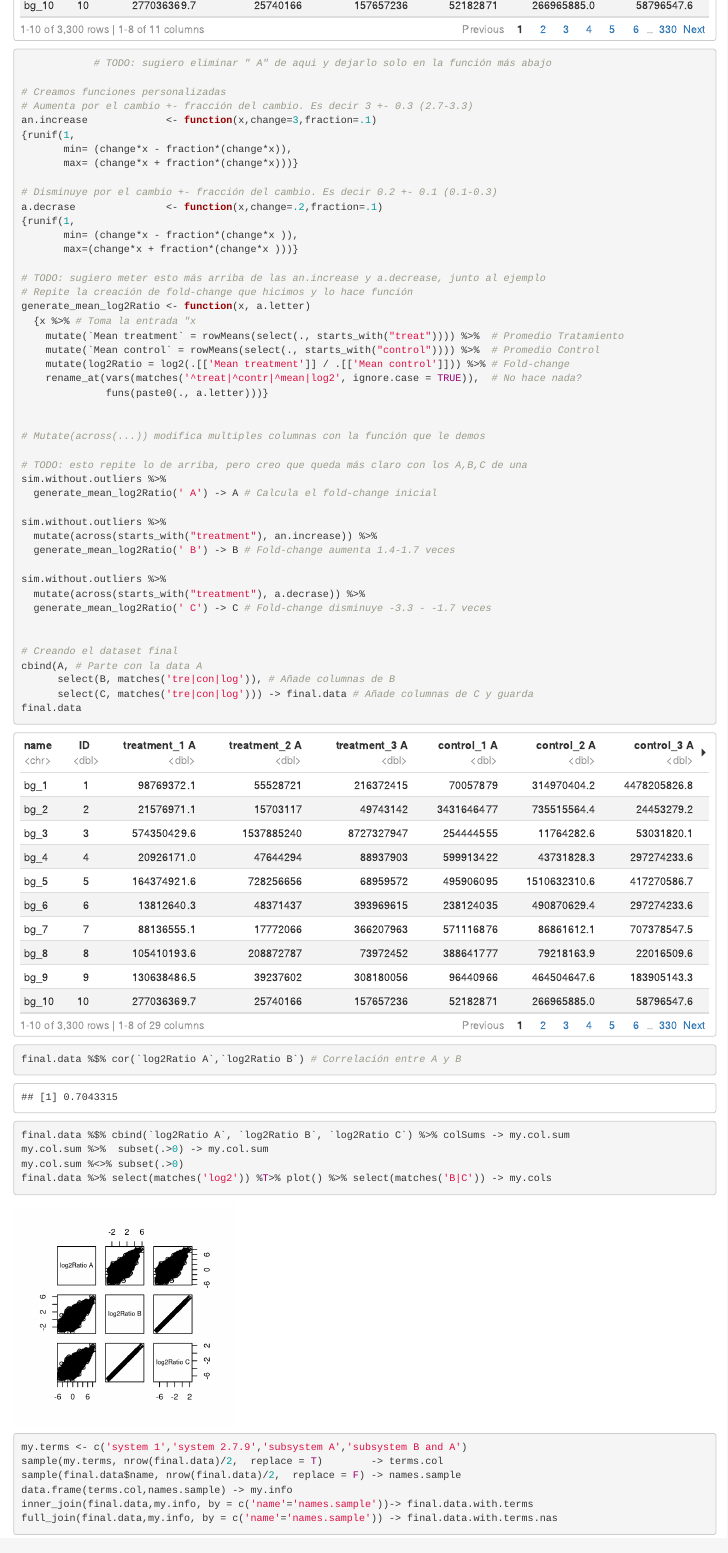
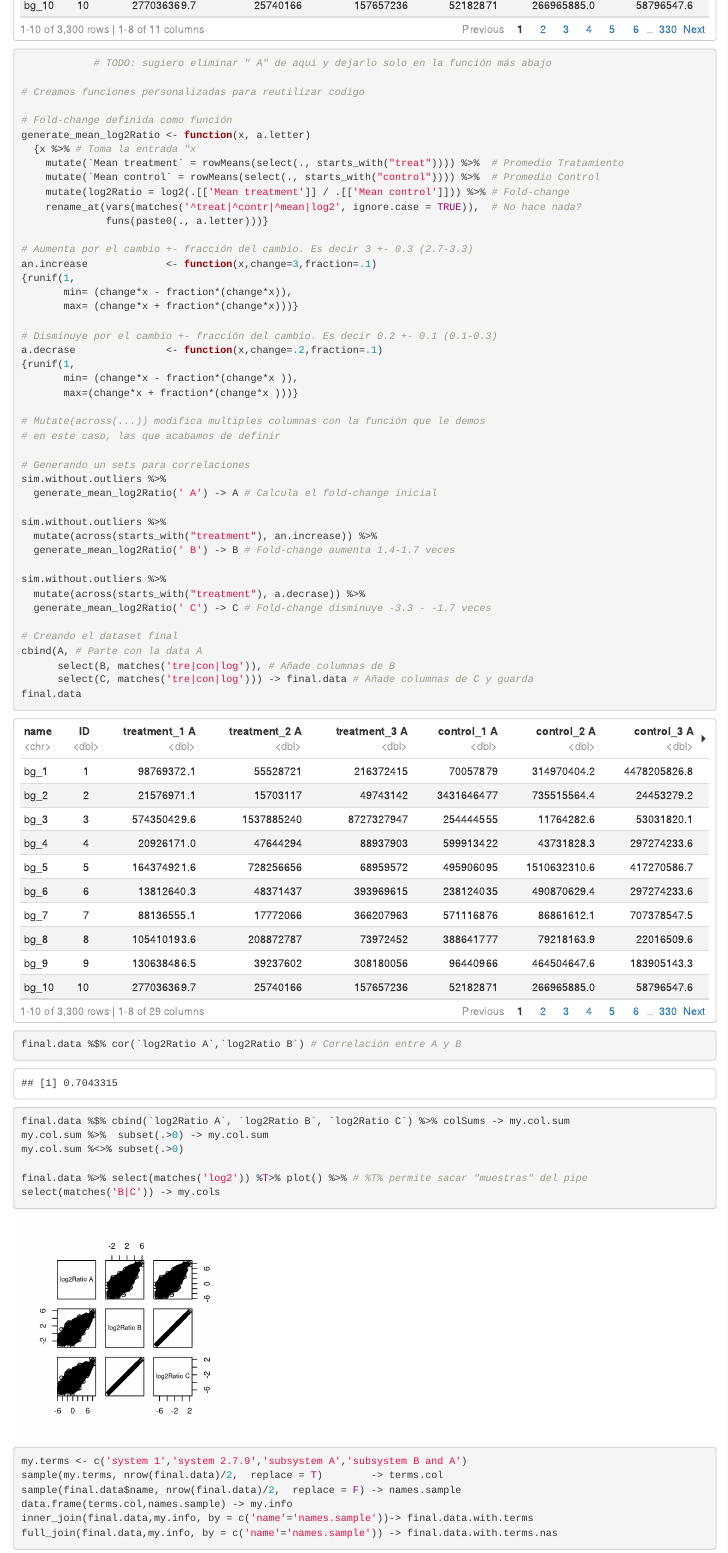
Before and after one commit to DeepenData/clases, an R Markdown document (06_mutate_pipes_regex/clase_3_AA_oct_08_2020.Rmd): the page in a window 1100 px wide, from 1610 px down. Rendered offline with R 4.5, knitr and Pandoc, with nearby package versions; code that draws random numbers runs with fixed seeds of ours.

Commit message:
Reordena clase 06, faltan comentarios

````diff
--- a/06_mutate_pipes_regex/clase_3_AA_oct_08_2020.Rmd
+++ b/06_mutate_pipes_regex/clase_3_AA_oct_08_2020.Rmd
@@ -40,7 +40,17 @@ sim.without.outliers %>% # Tirando data por la cañeria
             funs(paste0(., ' A'))) # Identificador " A" al final de cada columna
             # TODO: sugiero eliminar " A" de aqui y dejarlo solo en la función más abajo
 
-# Creamos funciones personalizadas
+# Creamos funciones personalizadas para reutilizar codigo
+
+# Fold-change definida como función
+generate_mean_log2Ratio <- function(x, a.letter)
+  {x %>% # Toma la entrada "x
+    mutate(`Mean treatment` = rowMeans(select(., starts_with("treat")))) %>%  # Promedio Tratamiento
+    mutate(`Mean control` = rowMeans(select(., starts_with("control")))) %>%  # Promedio Control
+    mutate(log2Ratio = log2(.[['Mean treatment']] / .[['Mean control']])) %>% # Fold-change
+    rename_at(vars(matches('^treat|^contr|^mean|log2', ignore.case = TRUE)),  # No hace nada?
+              funs(paste0(., a.letter)))}
+
 # Aumenta por el cambio +- fracción del cambio. Es decir 3 +- 0.3 (2.7-3.3)
 an.increase             <- function(x,change=3,fraction=.1)
 {runif(1,
@@ -53,20 +63,10 @@ a.decrase               <- function(x,change=.2,fraction=.1)
        min= (change*x - fraction*(change*x )),
        max=(change*x + fraction*(change*x )))}
 
-# TODO: sugiero meter esto más arriba de las an.increase y a.decrease, junto al ejemplo
-# Repite la creación de fold-change que hicimos y lo hace función
-generate_mean_log2Ratio <- function(x, a.letter)
-  {x %>% # Toma la entrada "x
-    mutate(`Mean treatment` = rowMeans(select(., starts_with("treat")))) %>%  # Promedio Tratamiento
-    mutate(`Mean control` = rowMeans(select(., starts_with("control")))) %>%  # Promedio Control
-    mutate(log2Ratio = log2(.[['Mean treatment']] / .[['Mean control']])) %>% # Fold-change
-    rename_at(vars(matches('^treat|^contr|^mean|log2', ignore.case = TRUE)),  # No hace nada?
-              funs(paste0(., a.letter)))}
+# Mutate(across(...)) modifica multiples columnas con la función que le demos
+# en este caso, las que acabamos de definir
 
-
-# Mutate(across(...)) modifica multiples columnas con la función que le demos
-
-# TODO: esto repite lo de arriba, pero creo que queda más claro con los A,B,C de una
+# Generando un sets para correlaciones
 sim.without.outliers %>%
   generate_mean_log2Ratio(' A') -> A # Calcula el fold-change inicial
 
@@ -92,7 +91,9 @@ final.data %$% cor(`log2Ratio A`,`log2Ratio B`) # Correlación entre A y B
 final.data %$% cbind(`log2Ratio A`, `log2Ratio B`, `log2Ratio C`) %>% colSums -> my.col.sum
 my.col.sum %>%  subset(.>0) -> my.col.sum
 my.col.sum %<>% subset(.>0)
-final.data %>% select(matches('log2')) %T>% plot() %>% select(matches('B|C')) -> my.cols
+
+final.data %>% select(matches('log2')) %T>% plot() %>% # %T% permite sacar "muestras" del pipe
+select(matches('B|C')) -> my.cols
 ```
 
 
````
Also changed, not shown: 06_mutate_pipes_regex/clase_3_AA_oct_08_2020.Rmd (1 more changed lines), 1 other file.
